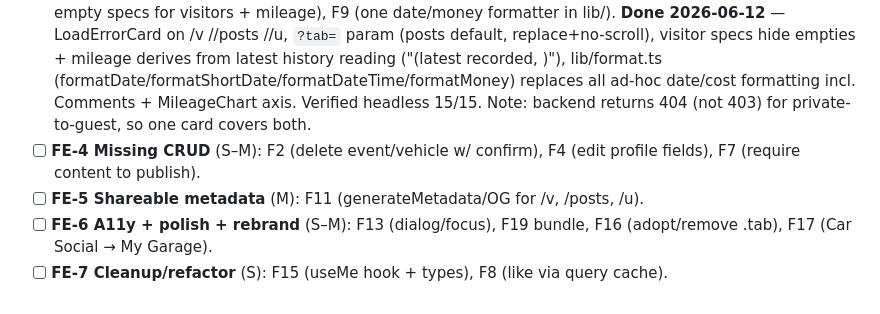
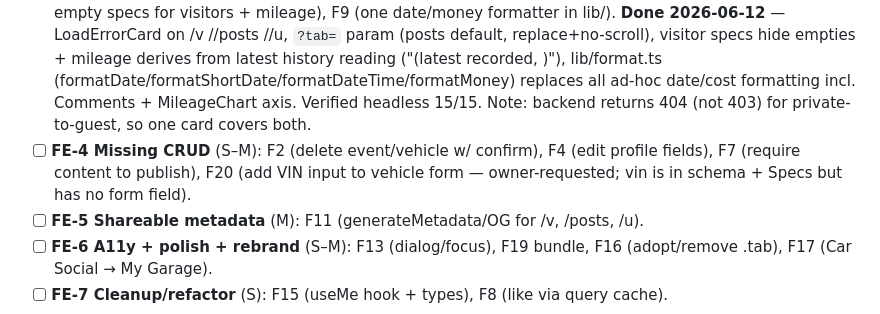
Before and after one commit to joseprupi/mygarage, a Markdown page: plan/REVIEW.md, the part around the change. Rendered like a GitHub page.

Commit message:
plan: add F20 (VIN form field) to FE-4 scope
Co-Authored-By: Claude Opus 4.8 <noreply@anthropic.com>

```diff
--- a/plan/REVIEW.md
+++ b/plan/REVIEW.md
@@ -40,7 +40,7 @@ login (ISSUES), comment replies/follows/following-feed (FEATURES backlog), USD-o
 - [x] **FE-1 Request & form robustness** (S): F3 (typed ApiError + QueryClient retry skips 4xx) + F1 (disable submits while pending) + F18 (allowedDevOrigins). Foundational; kills the worst shared-link bug and dupes. **Done 2026-06-11** — verified: 404 vehicle fails in ~1.4s (was ~8s), double-submit creates 1 post (was 2), hydration works on 127.0.0.1.
 - [x] **FE-2 Guest & auth states** (S): F5 (login-to-act), F6 (guard create/edit for guests), F12 (garage pending flash). **Done 2026-06-12** — verified headless both states: guest like → /auth (no POST), comment form → login prompt, create/edit pages → AuthGate login card; logged-in unaffected, no garage flash.
 - [x] **FE-3 Share-the-history trust** (S–M): styled private/deleted state (F3 UI), F10 (tab in URL), F14 (hide empty specs for visitors + mileage), F9 (one date/money formatter in lib/). **Done 2026-06-12** — LoadErrorCard on /v //posts //u, `?tab=` param (posts default, replace+no-scroll), visitor specs hide empties + mileage derives from latest history reading ("(latest recorded, <date>)"), lib/format.ts (formatDate/formatShortDate/formatDateTime/formatMoney) replaces all ad-hoc date/cost formatting incl. Comments + MileageChart axis. Verified headless 15/15. Note: backend returns 404 (not 403) for private-to-guest, so one card covers both.
-- [ ] **FE-4 Missing CRUD** (S–M): F2 (delete event/vehicle w/ confirm), F4 (edit profile fields), F7 (require content to publish).
+- [ ] **FE-4 Missing CRUD** (S–M): F2 (delete event/vehicle w/ confirm), F4 (edit profile fields), F7 (require content to publish), F20 (add VIN input to vehicle form — owner-requested; vin is in schema + Specs but has no form field).
 - [ ] **FE-5 Shareable metadata** (M): F11 (generateMetadata/OG for /v, /posts, /u).
 - [ ] **FE-6 A11y + polish + rebrand** (S–M): F13 (dialog/focus), F19 bundle, F16 (adopt/remove .tab), F17 (Car Social → My Garage).
 - [ ] **FE-7 Cleanup/refactor** (S): F15 (useMe hook + types), F8 (like via query cache).
```
Also changed, not shown: plan/LOG.md (+1 -1 lines).
